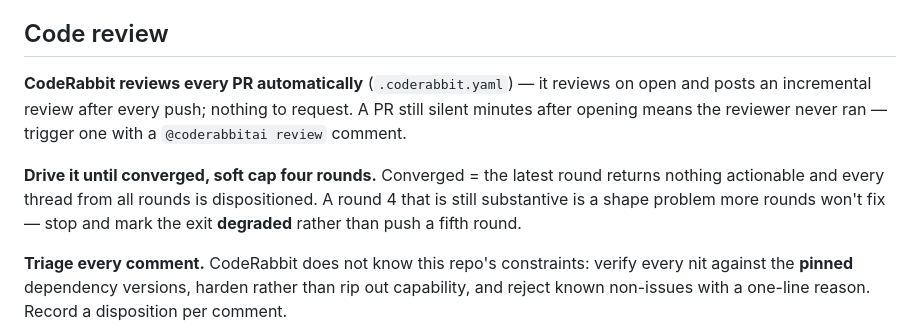
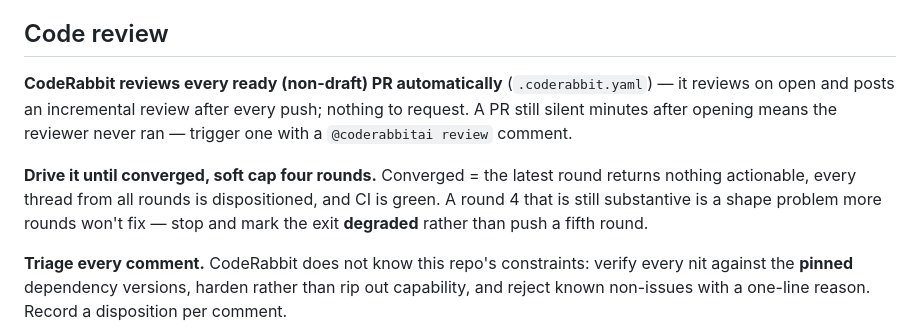
Before and after one commit to Gharib89/aiworx-excalidraw-plugin, a Markdown page: CLAUDE.md, the part around the change. Rendered like a GitHub page.

Commit message:
chore(ci): address CodeRabbit round-1 findings
Scope the auto-review claim to ready PRs, fold green CI into the
CLAUDE.md convergence definition, add the reviewer-errored degraded
status to the merge summary, and mark the poll as a landing signal
whose triage fetches review bodies and threads.

Co-Authored-By: Claude Fable 5 <noreply@anthropic.com>
Claude-Session: https://claude.ai/code/session_01Bgpdmk5uwNbg31yfv262Lz

```diff
--- a/CLAUDE.md
+++ b/CLAUDE.md
@@ -53,9 +53,9 @@ Manual. Bump the version in **both** `package.json` and `.claude-plugin/plugin.j
 
 ## Code review
 
-**CodeRabbit reviews every PR automatically** (`.coderabbit.yaml`) — it reviews on open and posts an incremental review after every push; nothing to request. A PR still silent minutes after opening means the reviewer never ran — trigger one with a `@coderabbitai review` comment.
+**CodeRabbit reviews every ready (non-draft) PR automatically** (`.coderabbit.yaml`) — it reviews on open and posts an incremental review after every push; nothing to request. A PR still silent minutes after opening means the reviewer never ran — trigger one with a `@coderabbitai review` comment.
 
-**Drive it until converged, soft cap four rounds.** Converged = the latest round returns nothing actionable and every thread from all rounds is dispositioned. A round 4 that is still substantive is a shape problem more rounds won't fix — stop and mark the exit **degraded** rather than push a fifth round.
+**Drive it until converged, soft cap four rounds.** Converged = the latest round returns nothing actionable, every thread from all rounds is dispositioned, and CI is green. A round 4 that is still substantive is a shape problem more rounds won't fix — stop and mark the exit **degraded** rather than push a fifth round.
 
 **Triage every comment.** CodeRabbit does not know this repo's constraints: verify every nit against the **pinned** dependency versions, harden rather than rip out capability, and reject known non-issues with a one-line reason. Record a disposition per comment.
 
```
Also changed, not shown: 2 other files.
